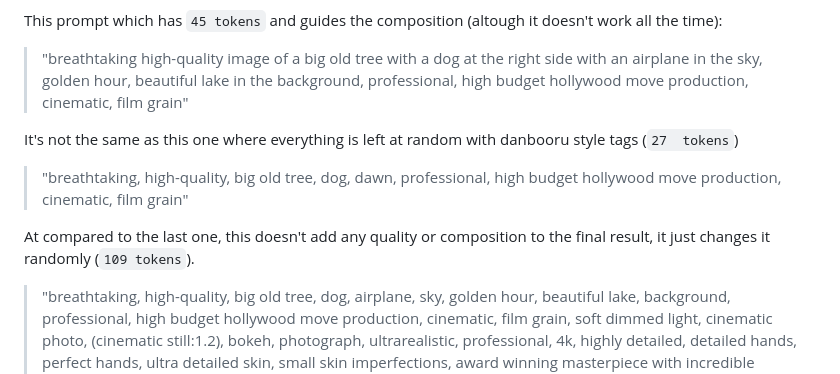
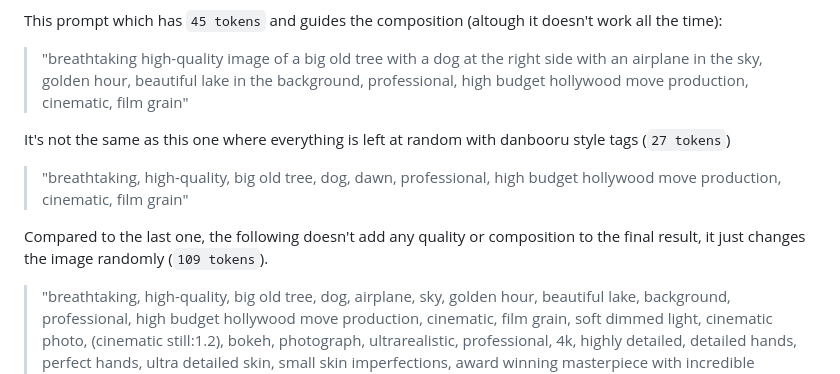
Before and after one commit to ZCode-opensource/image-artisan-xl, a Markdown page: EXPLANATIONS.MD, the part around the change. Rendered like a GitHub page.

```diff
--- a/EXPLANATIONS.MD
+++ b/EXPLANATIONS.MD
@@ -16,11 +16,11 @@ This prompt which has `45 tokens` and guides the composition (altough it doesn't
 
 > "breathtaking high-quality image of a big old tree with a dog at the right side with an airplane in the sky, golden hour, beautiful lake in the background, professional, high budget hollywood move production, cinematic, film grain"
 
-It's not the same as this one where everything is left at random with danbooru style tags (`27  tokens`)
+It's not the same as this one where everything is left at random with danbooru style tags (`27 tokens`)
 
 > "breathtaking, high-quality, big old tree, dog, dawn, professional, high budget hollywood move production, cinematic, film grain"
 
-At compared to the last one, this doesn't add any quality or composition to the final result, it just changes it randomly (`109 tokens`).
+Compared to the last one, the following doesn't add any quality or composition to the final result, it just changes the image randomly (`109 tokens`).
 
 > "breathtaking, high-quality, big old tree, dog, airplane, sky, golden hour, beautiful lake, background, professional, high budget hollywood move production, cinematic, film grain, soft dimmed light, cinematic photo, (cinematic still:1.2), bokeh, photograph, ultrarealistic, professional, 4k, highly detailed, detailed hands, perfect hands, ultra detailed skin, small skin imperfections, award winning masterpiece with incredible details, Non-representational, colors and shapes, expression of feelings, imaginative, highly detailed"
 
```
Also changed, not shown: README.md (+19 -3 lines).
